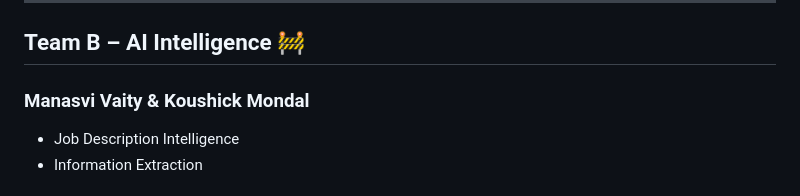
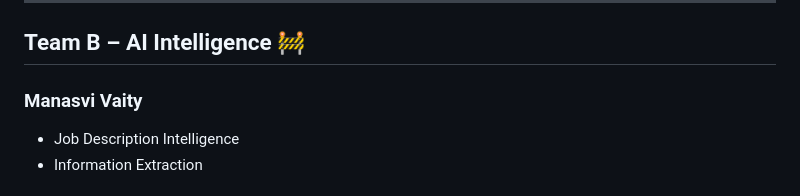
Before and after one commit to Suryaaaa27/Job-Intelligence-Engine, a Markdown page: README.md, the part around the change. Rendered like a GitHub page.

Commit message:
Update Team B member information in README

```diff
--- a/README.md
+++ b/README.md
@@ -294,7 +294,7 @@ Responsible for:
 
 ## Team B – AI Intelligence 🚧
 
-### Manasvi Vaity & Koushick Mondal
+### Manasvi Vaity
 
 - Job Description Intelligence
 - Information Extraction
```
